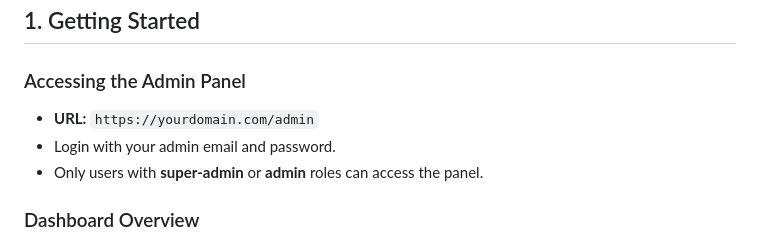
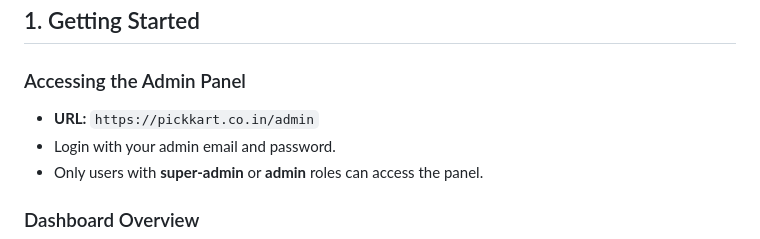
Before and after one commit to sandeshkumar/pickkart, a Markdown page: PickKart-Admin-Guide.md, the part around the change. Rendered like a GitHub page.

Commit message:
Update admin guide with production URL
Co-Authored-By: Claude Opus 4.6 <noreply@anthropic.com>

```diff
--- a/PickKart-Admin-Guide.md
+++ b/PickKart-Admin-Guide.md
@@ -27,7 +27,7 @@
 
 ### Accessing the Admin Panel
 
-- **URL:** `https://yourdomain.com/admin`
+- **URL:** `https://pickkart.co.in/admin`
 - Login with your admin email and password.
 - Only users with **super-admin** or **admin** roles can access the panel.
 
```
